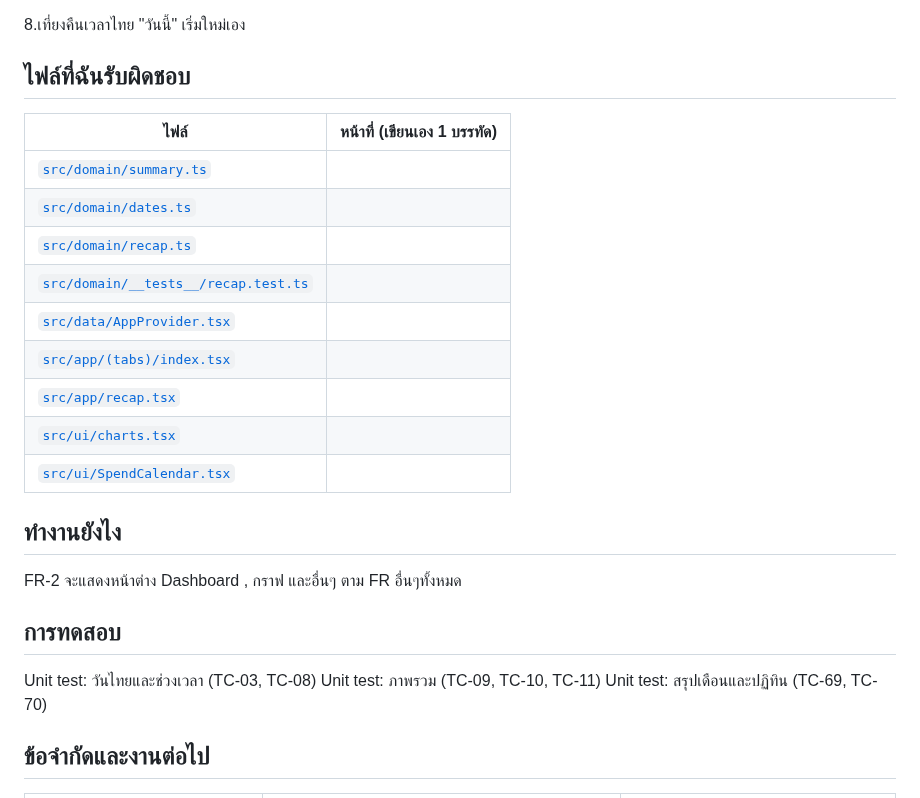
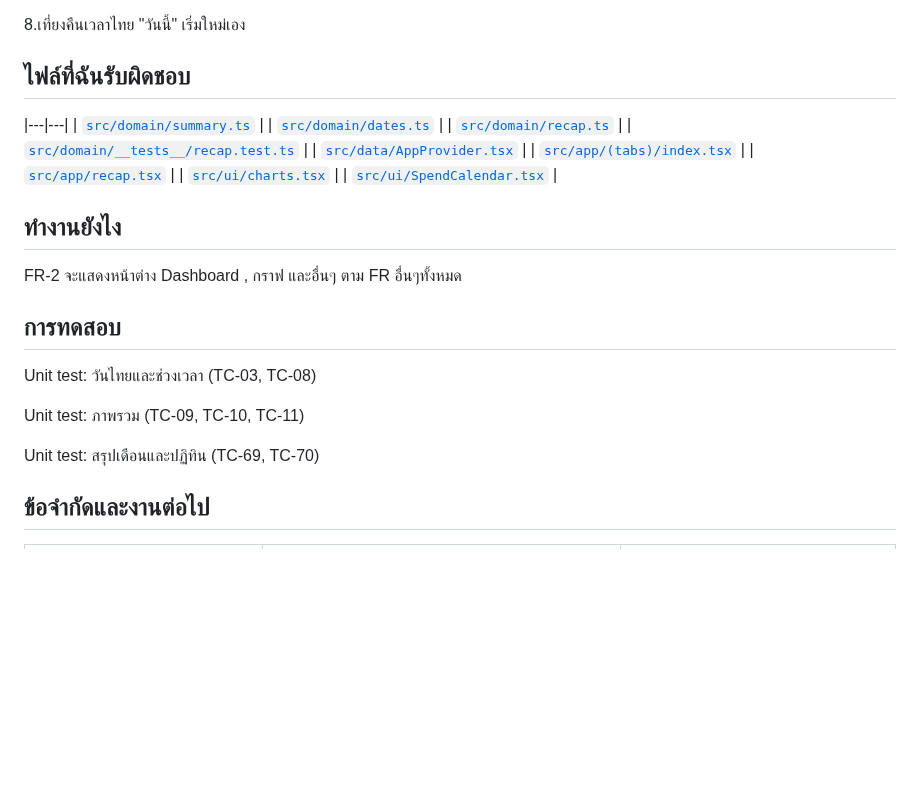
Before and after one commit to 2550expo-tech/MIndPay, a Markdown page: fr/FR-2-overview/README.md, the part around the change. Drawn GitHub-style; blank space fills up the shorter version.

```diff
--- a/fr/FR-2-overview/README.md
+++ b/fr/FR-2-overview/README.md
@@ -33,7 +33,6 @@
 
 ## ไฟล์ที่ฉันรับผิดชอบ
 
-| ไฟล์ | หน้าที่ (เขียนเอง 1 บรรทัด) |
 |---|---|
 | [`src/domain/summary.ts`](../../src/domain/summary.ts) |
 | [`src/domain/dates.ts`](../../src/domain/dates.ts) |
@@ -52,7 +51,9 @@ FR-2 จะแสดงหน้าต่าง Dashboard , กราฟ แล
 ## การทดสอบ
 
 Unit test: วันไทยและช่วงเวลา (TC-03, TC-08)
+
 Unit test: ภาพรวม (TC-09, TC-10, TC-11)
+
 Unit test: สรุปเดือนและปฏิทิน (TC-69, TC-70)
 
 
```
